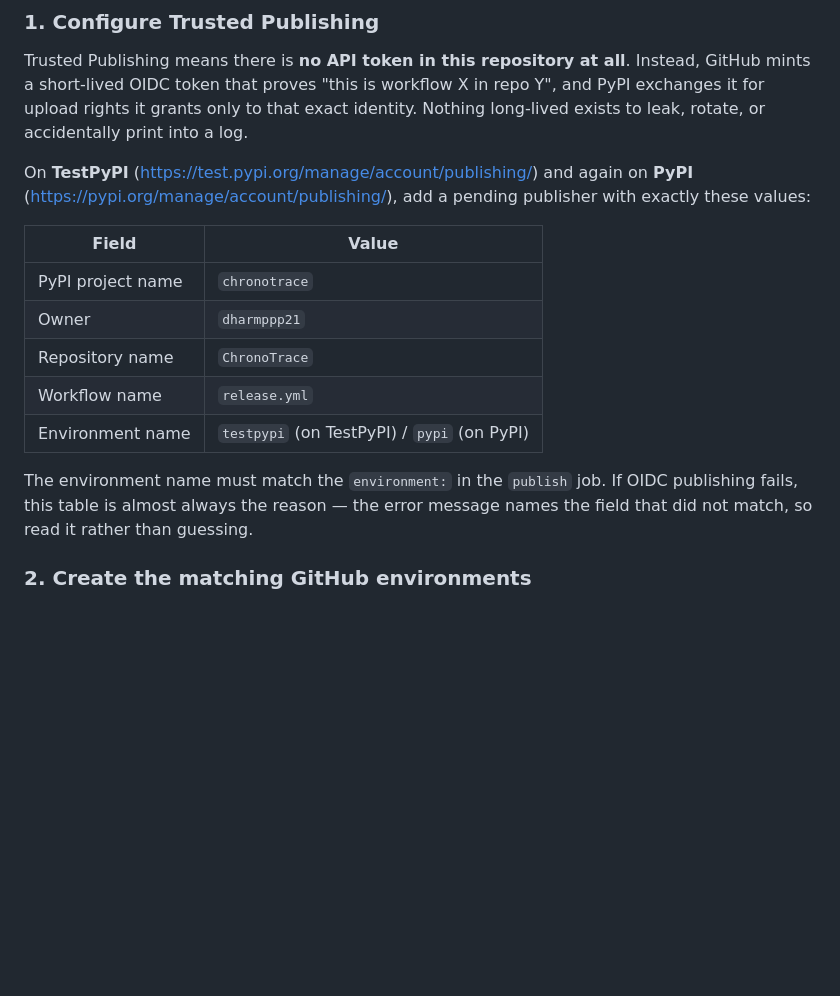
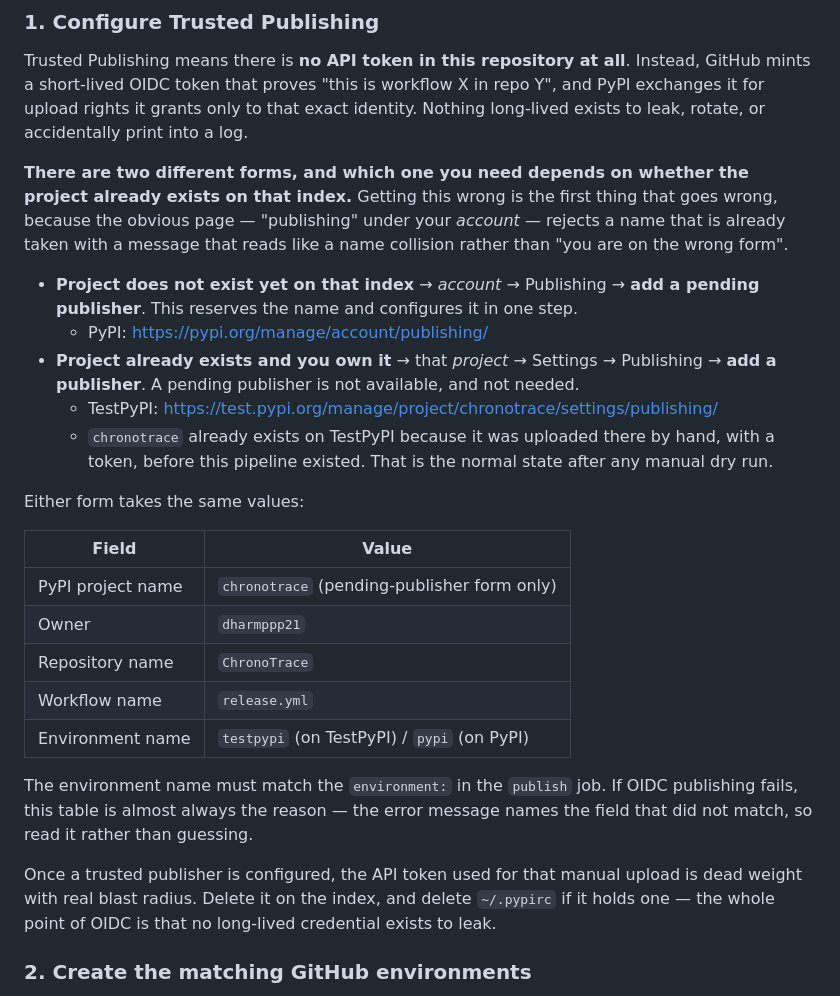
Before and after one commit to dharmppp21/ChronoTrace, a Markdown page: docs/releasing.md, the part around the change. GitHub-like rendering; blank space fills up the shorter version.

Commit message:
docs(releasing): name the two different Trusted Publisher forms
The account-level 'pending publisher' page only accepts a project that does not
exist yet on that index. chronotrace already exists on TestPyPI -- it was
uploaded there by hand with a token before this pipeline existed, which is the
normal state after any manual dry run -- so that form rejects it with a message
that reads like a name collision rather than 'wrong form'. The publisher has to
be added from the project's own settings instead.

Also says to delete the manual API token afterwards: leaving it behind keeps
exactly the long-lived credential OIDC exists to eliminate.

Co-Authored-By: Claude Opus 4.8 <noreply@anthropic.com>

```diff
--- a/docs/releasing.md
+++ b/docs/releasing.md
@@ -60,13 +60,25 @@ mints a short-lived OIDC token that proves "this is workflow X in repo Y", and P
 it for upload rights it grants only to that exact identity. Nothing long-lived exists to leak,
 rotate, or accidentally print into a log.
 
-On **TestPyPI** (<https://test.pypi.org/manage/account/publishing/>) and again on **PyPI**
-(<https://pypi.org/manage/account/publishing/>), add a pending publisher with exactly these
-values:
+**There are two different forms, and which one you need depends on whether the project already
+exists on that index.** Getting this wrong is the first thing that goes wrong, because the
+obvious page — "publishing" under your *account* — rejects a name that is already taken with a
+message that reads like a name collision rather than "you are on the wrong form".
+
+- **Project does not exist yet on that index** → *account* → Publishing → **add a pending
+  publisher**. This reserves the name and configures it in one step.
+  - PyPI: <https://pypi.org/manage/account/publishing/>
+- **Project already exists and you own it** → that *project* → Settings → Publishing → **add a
+  publisher**. A pending publisher is not available, and not needed.
+  - TestPyPI: <https://test.pypi.org/manage/project/chronotrace/settings/publishing/>
+  - `chronotrace` already exists on TestPyPI because it was uploaded there by hand, with a
+    token, before this pipeline existed. That is the normal state after any manual dry run.
+
+Either form takes the same values:
 
 | Field | Value |
 |-------|-------|
-| PyPI project name | `chronotrace` |
+| PyPI project name | `chronotrace` (pending-publisher form only) |
 | Owner | `dharmppp21` |
 | Repository name | `ChronoTrace` |
 | Workflow name | `release.yml` |
@@ -75,6 +87,10 @@ values:
 The environment name must match the `environment:` in the `publish` job. If OIDC publishing
 fails, this table is almost always the reason — the error message names the field that did not
 match, so read it rather than guessing.
+
+Once a trusted publisher is configured, the API token used for that manual upload is dead
+weight with real blast radius. Delete it on the index, and delete `~/.pypirc` if it holds one —
+the whole point of OIDC is that no long-lived credential exists to leak.
 
 ### 2. Create the matching GitHub environments
 
```
